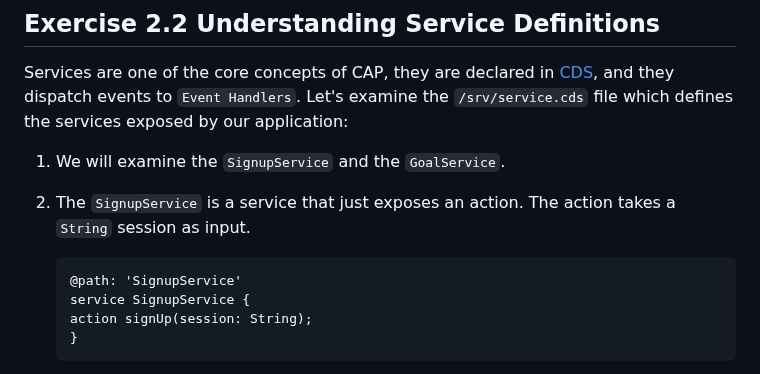
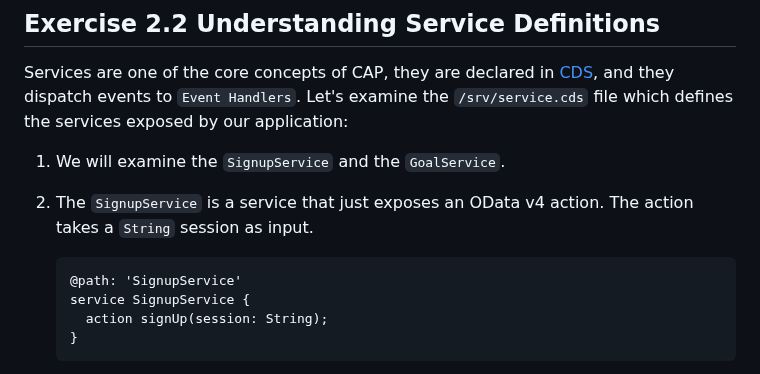
Before and after one commit to SAP-samples/teched2023-AD266, a Markdown page: exercises/ex2/README.md, the part around the change. GitHub-like rendering.

````diff
--- a/exercises/ex2/README.md
+++ b/exercises/ex2/README.md
@@ -16,11 +16,11 @@ Let's examine the `/srv/service.cds` file which defines the services exposed by
 
 1. We will examine the `SignupService` and the `GoalService`.
 
-2. The `SignupService` is a service that just exposes an action. The action takes a `String` session as input.
+2. The `SignupService` is a service that just exposes an OData v4 action. The action takes a `String` session as input.
    ```
    @path: 'SignupService'
    service SignupService {
-   action signUp(session: String);
+     action signUp(session: String);
    }
    ```
    The `@path` argument allows you to provide a custom path for the exposed service.
````
